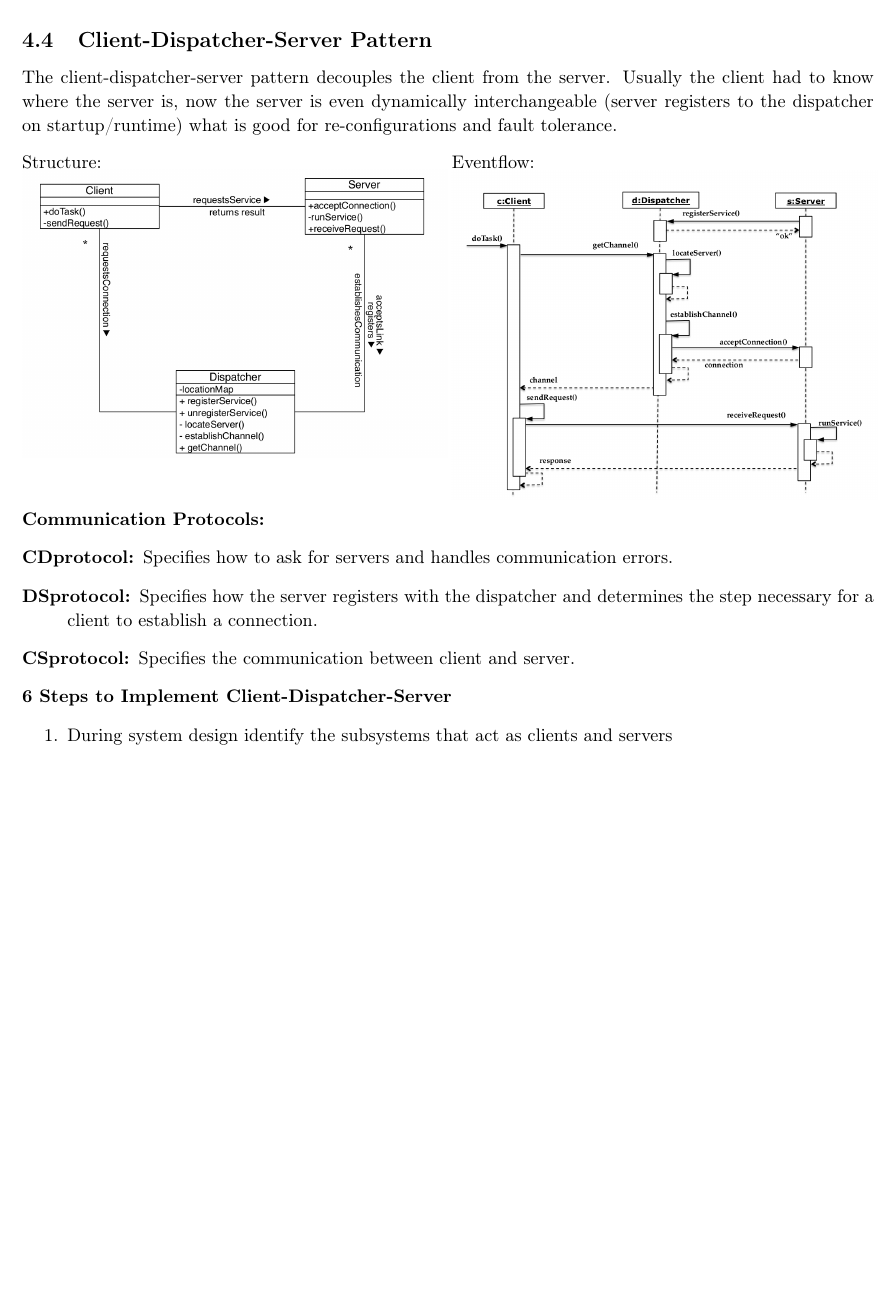
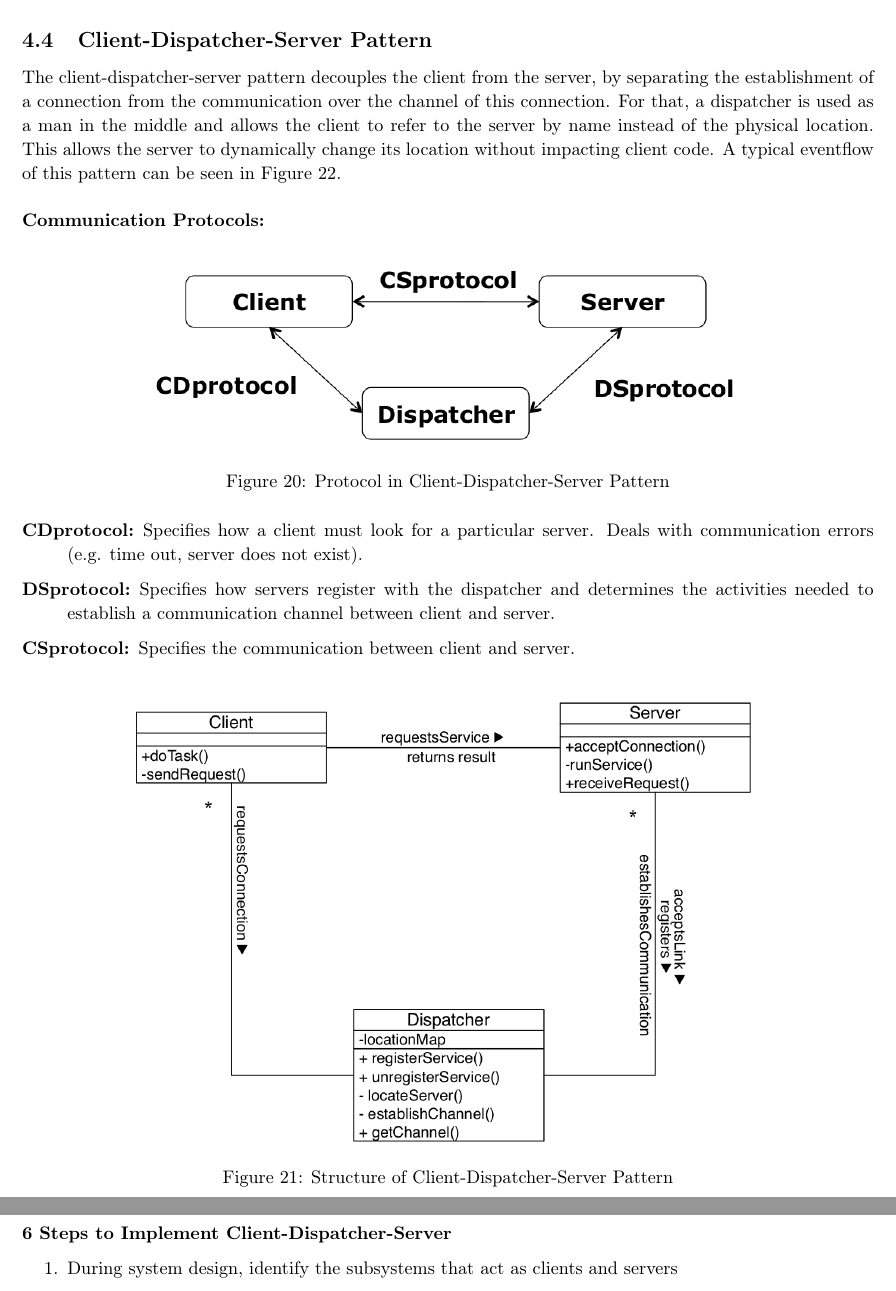
Before and after one commit to AnonymFx/pattern-in-software-engineering-summary, a LaTeX document (report.tex, which reads chapters/architectural_patterns.tex): part of page 30 of 52 before the commit and two parts of pages 30 and 31 of 54 after it, the two joined at a grey line, cut so that both start at the same text, the shorter picture padded with empty space. Compiled offline with pdfLaTeX.

Commit message:
updating dispatcher pattern

```diff
--- a/chapters/architectural_patterns.tex
+++ b/chapters/architectural_patterns.tex
@@ -137,23 +136,29 @@ In general, the blackboard pattern is used when no algorithm for the problem is
 \newpage
 
 \subsection{Client-Dispatcher-Server Pattern}
-The client-dispatcher-server pattern decouples the client from the server.
-Usually the client had to know where the server is, now the server is even dynamically interchangeable (server registers to the dispatcher on startup/runtime) what is good for re-configurations and fault tolerance.\\
-\begin{minipage}{.5\textwidth}
-  Structure:\\
-  \includegraphics[width=\linewidth]{images/pattern_client_dispatcher_server.png}\\
-\end{minipage}
-\begin{minipage}{.5\textwidth}
-  \vspace{1em}
-  Eventflow:\\
-  \includegraphics[width=\linewidth]{images/eventflow_client_dispatcher_server.png}
-\end{minipage}\\
-\\
-\textbf{Communication Protocols:}
+The client-dispatcher-server pattern decouples the client from the server, by separating the establishment of a connection from the communication over the channel of this connection.
+For that, a dispatcher is used as a man in the middle and allows the client to refer to the server by name instead of the physical location.
+This allows the server to dynamically change its location without impacting client code.
+A typical eventflow of this pattern can be seen in Figure \ref{fig-server-dispatch-eventflow}.
+
+\subsubsection*{Communication Protocols:}
+\begin{figure}[H]
+	\centering
+	\includegraphics[width=0.7\linewidth]{images/protocol_dispatcher.png}
+	\caption{Protocol in Client-Dispatcher-Server Pattern}
+\end{figure}
 \begin{description}
-  \item[CDprotocol:] Specifies how to ask for servers and handles communication errors.
-  \item[DSprotocol:] Specifies how the server registers with the dispatcher and determines the step necessary for a client to establish a connection.
+  \item[CDprotocol:] Specifies how a client must look for a particular server.
+  Deals with communication errors (e.g. time out, server does not exist).
+  \item[DSprotocol:] Specifies how servers register with the dispatcher and
+  determines the activities needed to establish a communication
+  channel between client and server.
   \item[CSprotocol:] Specifies the communication between client and server.
 \end{description}
 
-\textbf{6 Steps to Implement Client-Dispatcher-Server}
+\begin{figure}[H]
+	\centering
+	\includegraphics[width=0.8\linewidth]{images/pattern_client_dispatcher_server.png}
+	\caption{Structure of Client-Dispatcher-Server Pattern}
+\end{figure}
+\newpage
@@ -160,3 +170,6 @@ Usually the client had to know where the server is, now the server is even dynam
+\end{figure}
+
+\subsubsection*{6 Steps to Implement Client-Dispatcher-Server}
 \begin{enumerate}
-  \item During system design identify the subsystems that act as clients and servers
+  \item During system design, identify the subsystems that act as clients and servers
   \item Decide on the communication mechanism to be used for the protocols (Shared memory, sockets)
```
Also changed, not shown: chapters/architectural_patterns.tex (45 more changed lines).
